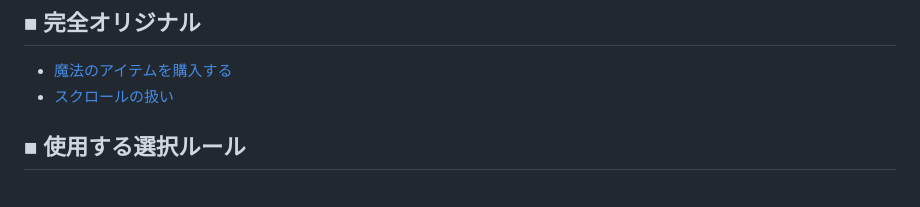
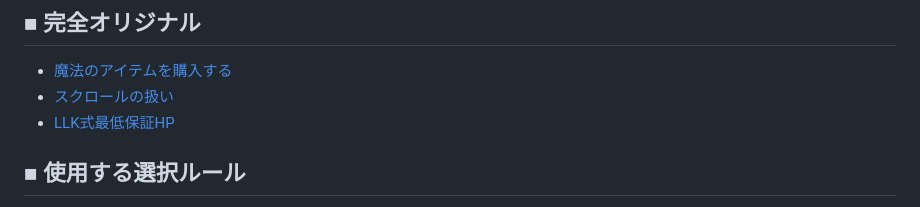
Before and after one commit to ezmscrap/LLK-session-DnD5th-icespire-mountain-dragon, a Markdown page: docs/house-rule/README.md, the part around the change. Drawn GitHub-style.

```diff
--- a/docs/house-rule/README.md
+++ b/docs/house-rule/README.md
@@ -3,6 +3,7 @@
 ## ■ 完全オリジナル
 - [魔法のアイテムを購入する](./purchase-magic-items/)
 - [スクロールの扱い](./use-a-spell-scroll/)
+- [LLK式最低保証HP](./minimum-guaranteed-hp/)
 
 ## ■ 使用する選択ルール
 - 特技: PCの差別化のため
```
Also changed, not shown: docs/README.md (+13 -28 lines), docs/images/2026-02-04-02.png (added), 1 other file.
